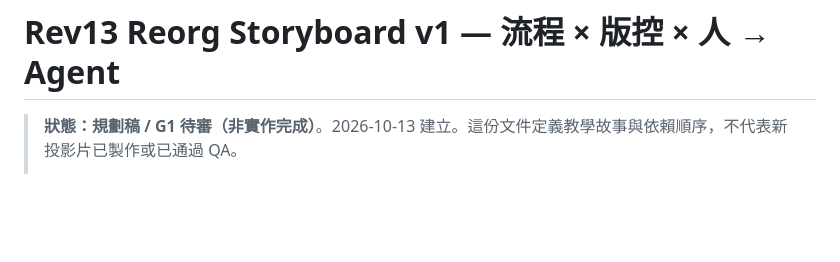
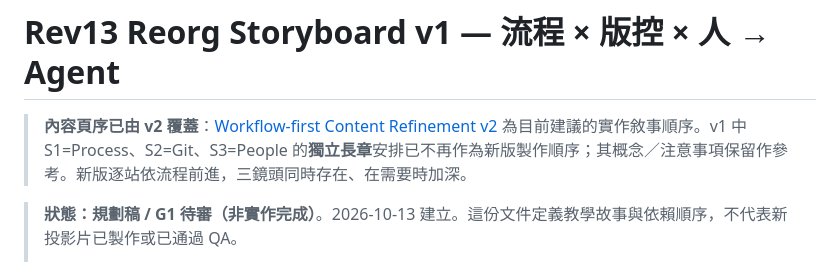
Before and after one commit to world4jason/Agent-101-deck, a Markdown page: docs/rev13-reorg-storyboard-v1.md, the part around the change. Rendered like a GitHub page; blank space fills up the shorter version.

Commit message:
docs(rev13): mark v1 topic chapter order superseded by workflow-first v2

```diff
--- a/docs/rev13-reorg-storyboard-v1.md
+++ b/docs/rev13-reorg-storyboard-v1.md
@@ -1,4 +1,6 @@
 # Rev13 Reorg Storyboard v1 — 流程 × 版控 × 人 → Agent
+
+> **內容頁序已由 v2 覆蓋**：[Workflow-first Content Refinement v2](rev13-workflow-first-content-refinement-v2.md) 為目前建議的實作敘事順序。v1 中 S1=Process、S2=Git、S3=People 的**獨立長章**安排已不再作為新版製作順序；其概念／注意事項保留作參考。新版逐站依流程前進，三鏡頭同時存在、在需要時加深。
 
 > **狀態：規劃稿 / G1 待審（非實作完成）**。2026-10-13 建立。這份文件定義教學故事與依賴順序，不代表新投影片已製作或已通過 QA。
 >
```
